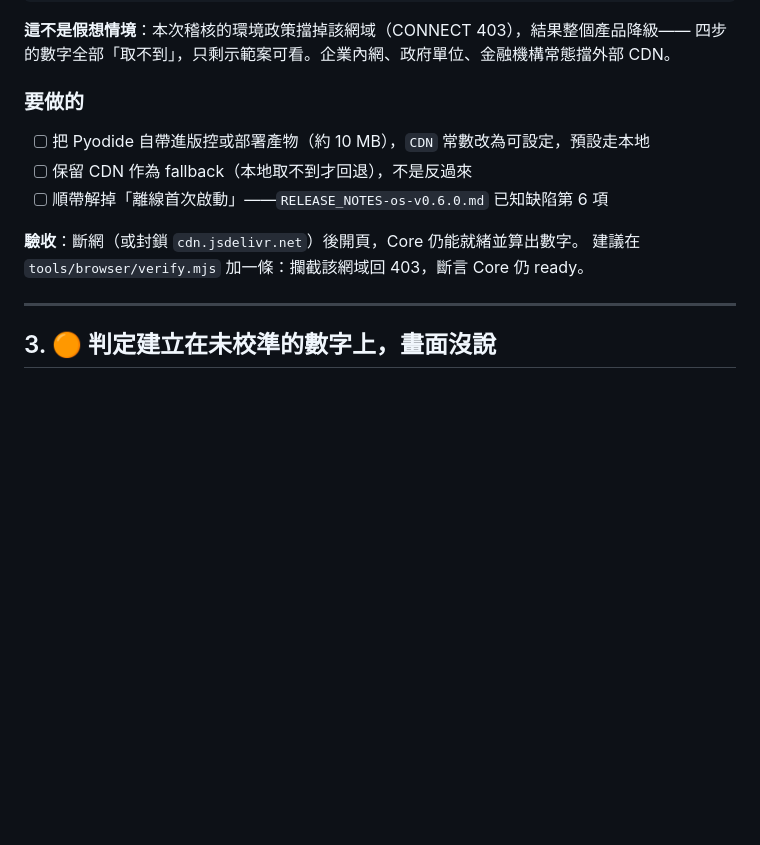
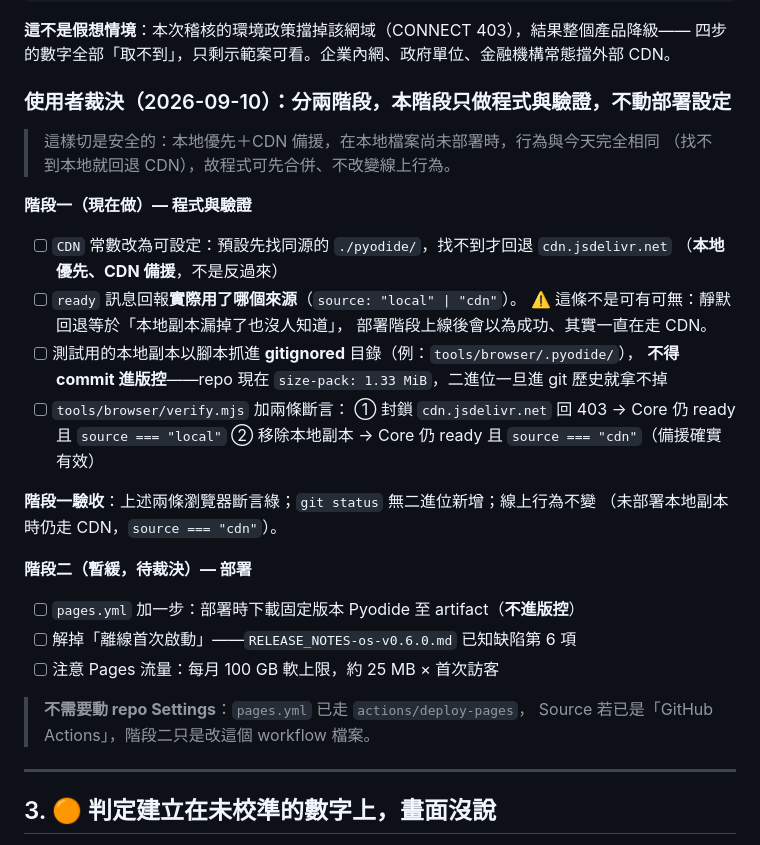
Before and after one commit to jeremy0819/BUILDER, a Markdown page: docs/architecture/ENGINEER_BACKLOG-2026-09.md, the part around the change. Drawn GitHub-style; blank space fills up the shorter version.

Commit message:
docs(backlog): Pyodide 自帶改為兩階段——本階段只做程式與驗證，不動部署
使用者裁決（2026-09-10）：工程師先完成程式與驗證，部署設定暫緩。

這樣切是安全的：本地優先＋CDN 備援，在本地檔案尚未部署時行為與今天完全相同
（找不到本地就回退 CDN），故程式可先合併、不改變線上行為。

階段一新增兩條原本沒寫的驗收要求：
- ready 訊息必須回報實際使用的來源（local / cdn）。靜默回退等於「本地副本漏掉了
  也沒人知道」，部署階段上線後會以為成功、其實一直走 CDN。
- 測試用本地副本抓進 gitignored 目錄，不得 commit——repo 現在 size-pack 1.33 MiB，
  二進位一旦進 git 歷史就拿不掉，只能重寫歷史。

瀏覽器斷言由一條擴為兩條：封鎖 CDN 時走本地、移除本地時走 CDN（備援確實有效）。

階段二（暫緩）另記 Pages 流量上限，並澄清 pages.yml 已走 actions/deploy-pages，
Source 若已是 GitHub Actions 則不需動 repo Settings。

Co-Authored-By: Claude Opus 5 <noreply@anthropic.com>
Claude-Session: https://claude.ai/code/session_01BES2CzkX8geQgETBbinKaH

```diff
--- a/docs/architecture/ENGINEER_BACKLOG-2026-09.md
+++ b/docs/architecture/ENGINEER_BACKLOG-2026-09.md
@@ -66,14 +66,35 @@ grep -c "cdn.jsdelivr" apps/web/core-runtime.worker.js      # → 1
 **這不是假想情境**：本次稽核的環境政策擋掉該網域（CONNECT 403），結果整個產品降級——
 四步的數字全部「取不到」，只剩示範案可看。企業內網、政府單位、金融機構常態擋外部 CDN。
 
-### 要做的
+### 使用者裁決（2026-09-10）：分兩階段，**本階段只做程式與驗證，不動部署設定**
 
-- [ ] 把 Pyodide 自帶進版控或部署產物（約 10 MB），`CDN` 常數改為可設定，預設走本地
-- [ ] 保留 CDN 作為 fallback（本地取不到才回退），不是反過來
-- [ ] 順帶解掉「離線首次啟動」——`RELEASE_NOTES-os-v0.6.0.md` 已知缺陷第 6 項
+> 這樣切是安全的：本地優先＋CDN 備援，在本地檔案尚未部署時，行為與今天完全相同
+> （找不到本地就回退 CDN），故程式可先合併、不改變線上行為。
 
-**驗收**：斷網（或封鎖 `cdn.jsdelivr.net`）後開頁，Core 仍能就緒並算出數字。
-建議在 `tools/browser/verify.mjs` 加一條：攔截該網域回 403，斷言 Core 仍 ready。
+**階段一（現在做）— 程式與驗證**
+
+- [ ] `CDN` 常數改為可設定：預設先找同源的 `./pyodide/`，找不到才回退 `cdn.jsdelivr.net`
+      （**本地優先、CDN 備援**，不是反過來）
+- [ ] `ready` 訊息回報**實際用了哪個來源**（`source: "local" | "cdn"`）。
+      ⚠️ 這條不是可有可無：靜默回退等於「本地副本漏掉了也沒人知道」，
+      部署階段上線後會以為成功、其實一直在走 CDN。
+- [ ] 測試用的本地副本以腳本抓進 **gitignored** 目錄（例：`tools/browser/.pyodide/`），
+      **不得 commit 進版控**——repo 現在 `size-pack: 1.33 MiB`，二進位一旦進 git 歷史就拿不掉
+- [ ] `tools/browser/verify.mjs` 加兩條斷言：
+      ① 封鎖 `cdn.jsdelivr.net` 回 403 → Core 仍 ready 且 `source === "local"`
+      ② 移除本地副本 → Core 仍 ready 且 `source === "cdn"`（備援確實有效）
+
+**階段一驗收**：上述兩條瀏覽器斷言綠；`git status` 無二進位新增；線上行為不變
+（未部署本地副本時仍走 CDN，`source === "cdn"`）。
+
+**階段二（暫緩，待裁決）— 部署**
+
+- [ ] `pages.yml` 加一步：部署時下載固定版本 Pyodide 至 artifact（**不進版控**）
+- [ ] 解掉「離線首次啟動」——`RELEASE_NOTES-os-v0.6.0.md` 已知缺陷第 6 項
+- [ ] 注意 Pages 流量：每月 100 GB 軟上限，約 25 MB × 首次訪客
+
+> **不需要動 repo Settings**：`pages.yml` 已走 `actions/deploy-pages`，
+> Source 若已是「GitHub Actions」，階段二只是改這個 workflow 檔案。
 
 ---
 
```
